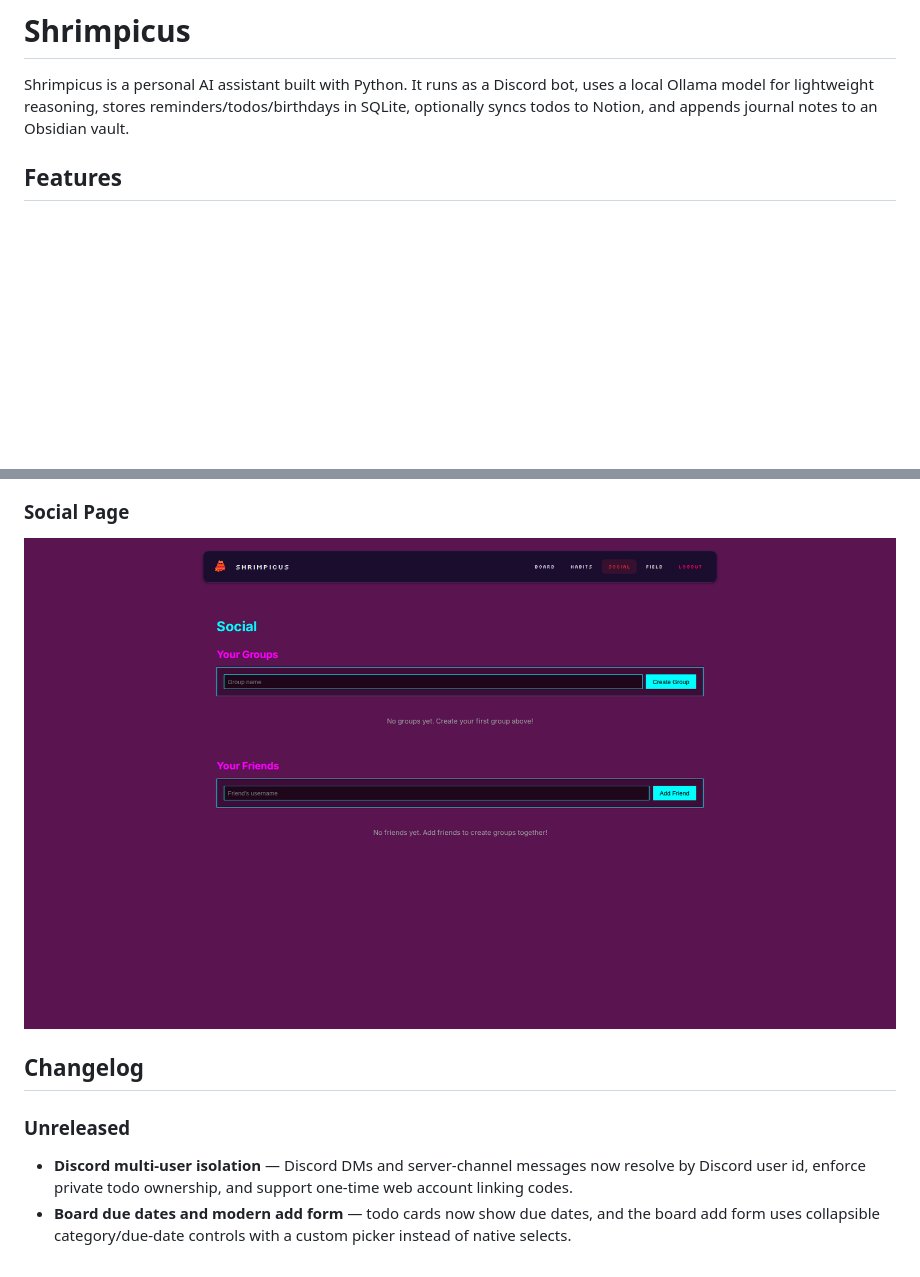
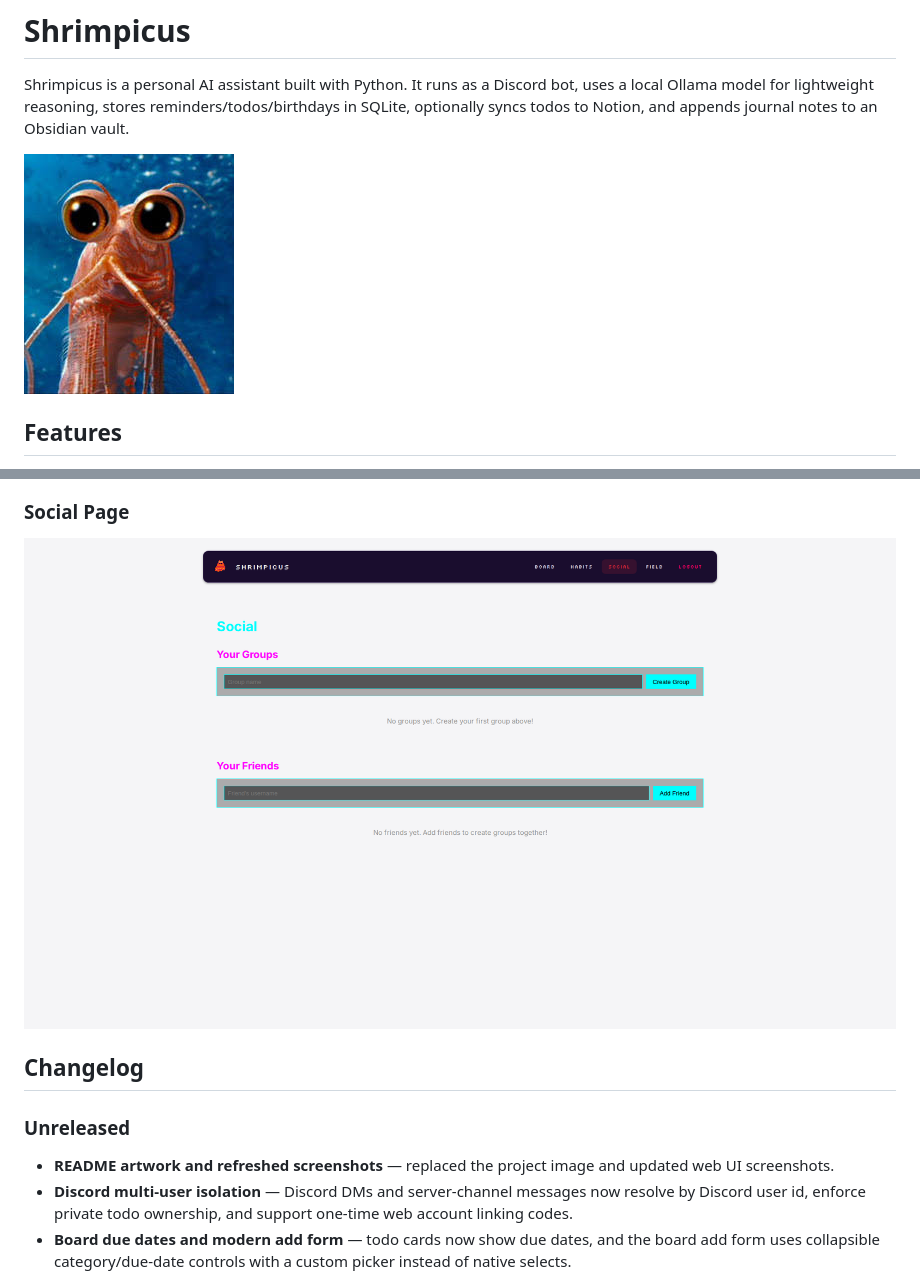
Before and after one commit to sanjeewk/shrimpicus_domain, a Markdown page: README.md, 2 parts joined by grey strips. Drawn GitHub-style; pictures changed too: docs/screenshots/social.png; blank space fills up the shorter version.

Commit message:
[doc]: refresh README artwork and screenshots

```diff
--- a/README.md
+++ b/README.md
@@ -1,6 +1,8 @@
 # Shrimpicus
 
 Shrimpicus is a personal AI assistant built with Python. It runs as a Discord bot, uses a local Ollama model for lightweight reasoning, stores reminders/todos/birthdays in SQLite, optionally syncs todos to Notion, and appends journal notes to an Obsidian vault.
+
+![Shrimpicus](shrimp.jpeg)
 
 ## Features
 
@@ -137,6 +139,7 @@ Existing todos, reminders, habits, and other data automatically belong to **User
 
 ### Unreleased
 
+- **README artwork and refreshed screenshots** — replaced the project image and updated web UI screenshots.
 - **Discord multi-user isolation** — Discord DMs and server-channel messages now resolve by Discord user id, enforce private todo ownership, and support one-time web account linking codes.
 - **Board due dates and modern add form** — todo cards now show due dates, and the board add form uses collapsible category/due-date controls with a custom picker instead of native selects.
 - **OpenRouter API support** — use hosted models (GPT-4o-mini, Gemini Flash, Claude Haiku, Llama) instead of local Ollama for 10x faster inference (200-500ms vs 2-5s) and lower server requirements. Affordable pricing from $0.29-3.60/month. Set `LLM_PROVIDER=openrouter` and `OPENROUTER_API_KEY` in `.env` to enable. Works globally including Hong Kong. All RAG and tool calling features work with both providers.
```
Also changed, not shown: docs/screenshots/board.png, docs/screenshots/habits.png, docs/screenshots/login.png, shrimp.jpeg (renamed from download.jpeg).
